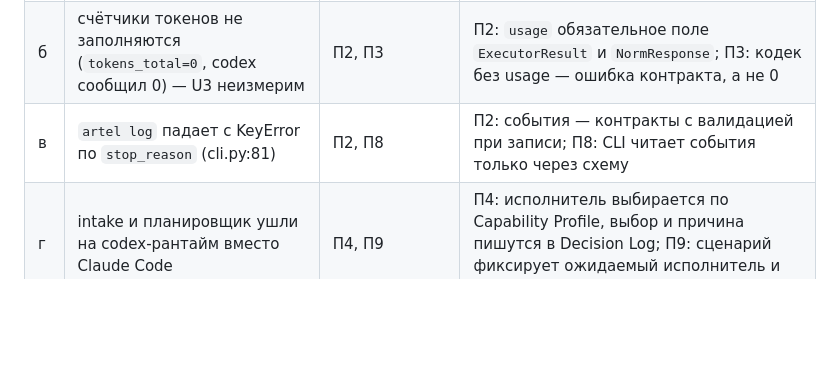
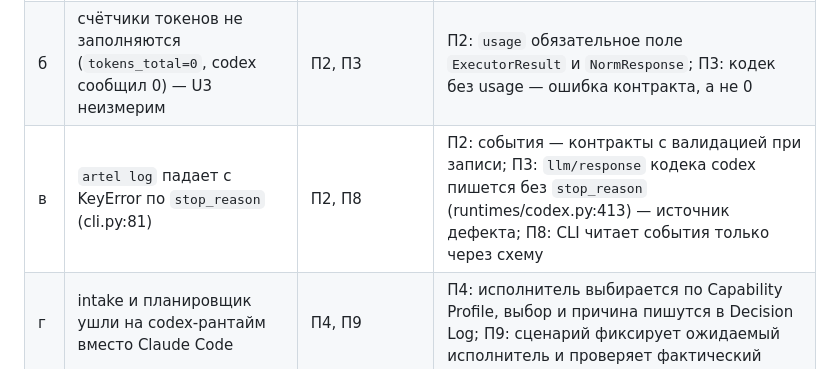
Before and after one commit to MisterReds/artel, a Markdown page: docs/SPEC.md, the part around the change. Rendered like a GitHub page; blank space fills up the shorter version.

Commit message:
SPEC §10: trace defect (в) to the codex llm/response event without stop_reason
Co-Authored-By: Claude Opus 5.5 <noreply@anthropic.com>
Claude-Session: https://claude.ai/code/session_01DjcM8yDxnq3LZTecpvpY5V

```diff
--- a/docs/SPEC.md
+++ b/docs/SPEC.md
@@ -254,5 +254,5 @@ Critic'а), Telegram привязан. В облачной сессии испо
 |---|---|---|---|
 | а | проверки задач вызывают `python`, которого нет в PATH (exit 127) → эскалации и обрыв прогона | П3 (ToolPort/песочница), П9 | в песочнице `python` разрешается в интерпретатор Artel (`sys.executable`); П9 — предварительная проверка окружения перед прогоном |
 | б | счётчики токенов не заполняются (`tokens_total=0`, codex сообщил 0) — U3 неизмерим | П2, П3 | П2: `usage` обязательное поле `ExecutorResult` и `NormResponse`; П3: кодек без usage — ошибка контракта, а не 0 |
-| в | `artel log` падает с KeyError по `stop_reason` (cli.py:81) | П2, П8 | П2: события — контракты с валидацией при записи; П8: CLI читает события только через схему |
+| в | `artel log` падает с KeyError по `stop_reason` (cli.py:81) | П2, П8 | П2: события — контракты с валидацией при записи; П3: `llm/response` кодека codex пишется без `stop_reason` (runtimes/codex.py:413) — источник дефекта; П8: CLI читает события только через схему |
 | г | intake и планировщик ушли на codex-рантайм вместо Claude Code | П4, П9 | П4: исполнитель выбирается по Capability Profile, выбор и причина пишутся в Decision Log; П9: сценарий фиксирует ожидаемый исполнитель и проверяет фактический |
```
